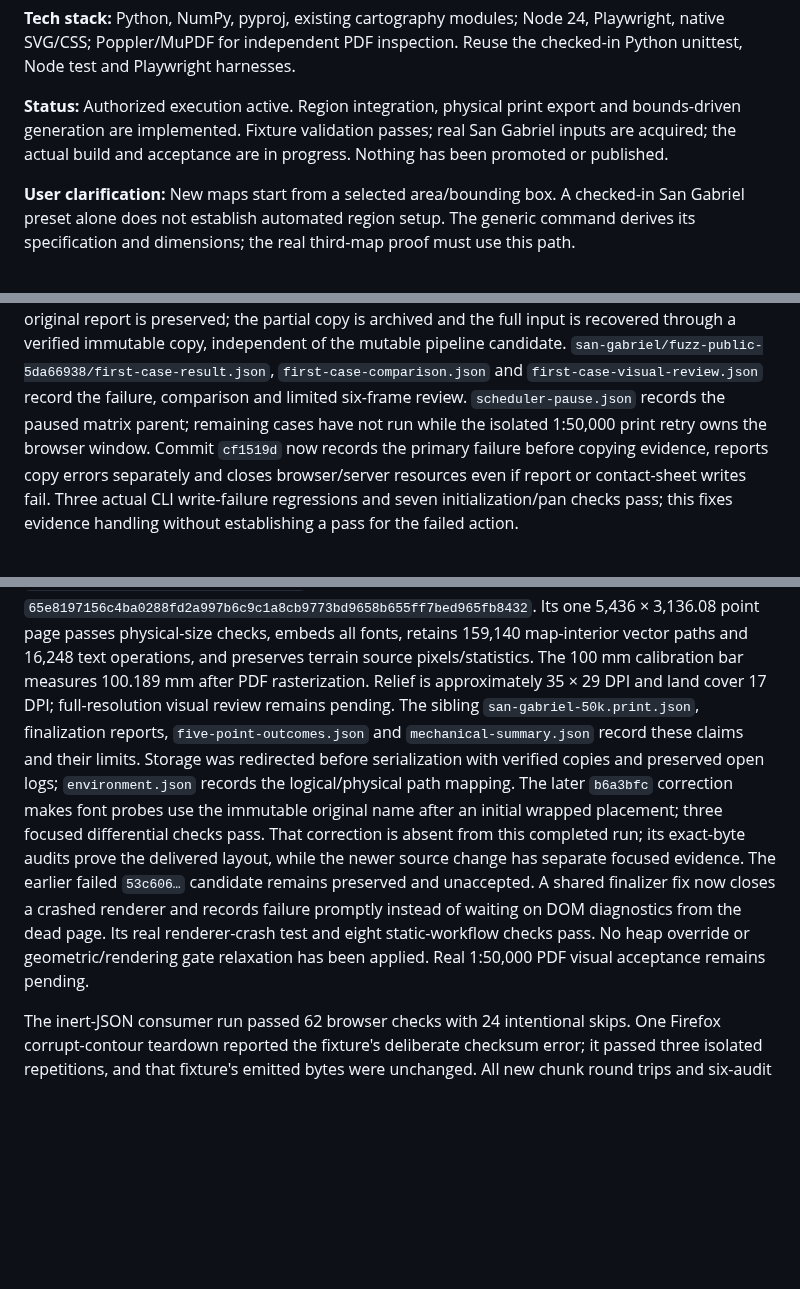
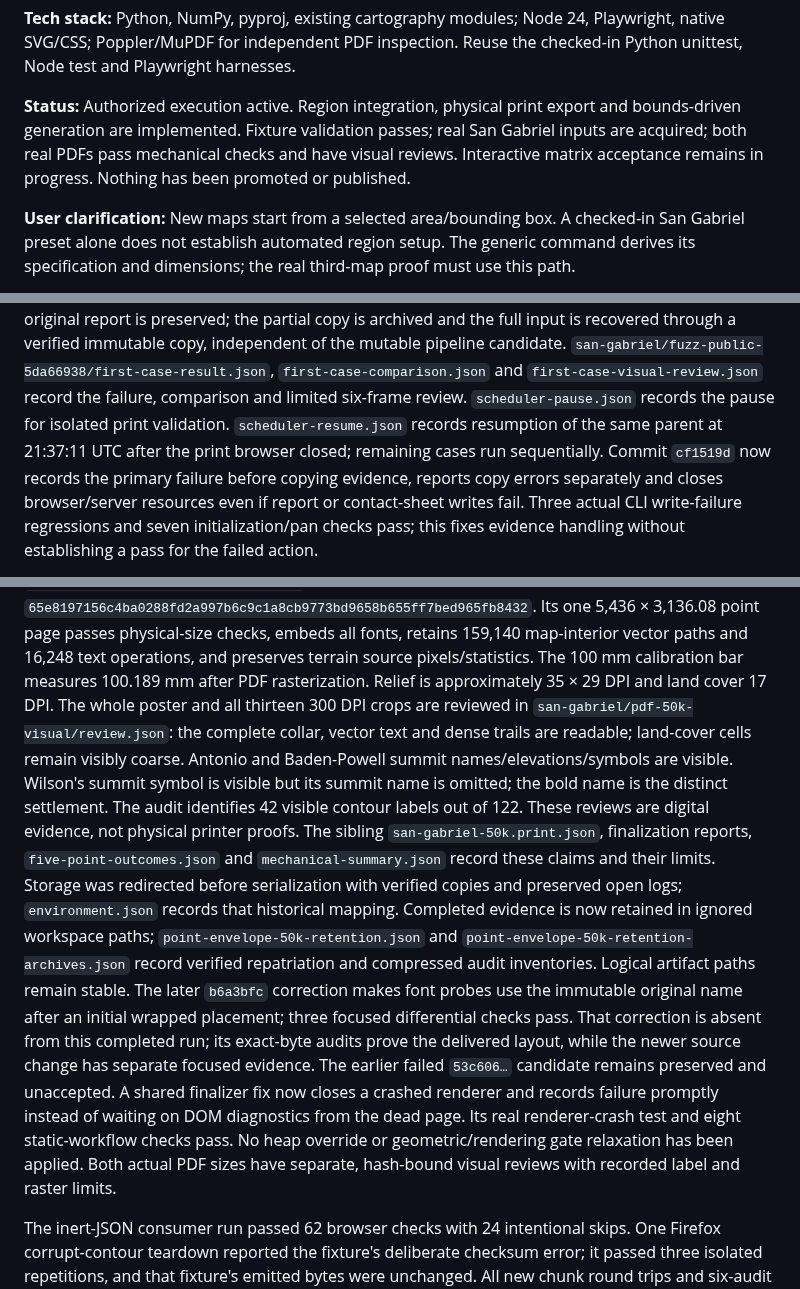
Before and after one commit to hoidn/maps, a Markdown page: docs/plans/2026-09-22-regional-generation-and-print-plan.md, 3 parts joined by grey strips. Rendered like a GitHub page; blank space fills up the shorter version.

Commit message:
Record reviewed large-sheet PDF and retained audit evidence

```diff
--- a/docs/plans/2026-09-22-regional-generation-and-print-plan.md
+++ b/docs/plans/2026-09-22-regional-generation-and-print-plan.md
@@ -18,8 +18,8 @@ the checked-in Python unittest, Node test and Playwright harnesses.
 
 **Status:** Authorized execution active. Region integration, physical print export and
 bounds-driven generation are implemented. Fixture validation passes; real San Gabriel
-inputs are acquired; the actual build and acceptance are in progress. Nothing has been
-promoted or published.
+inputs are acquired; both real PDFs pass mechanical checks and have visual reviews.
+Interactive matrix acceptance remains in progress. Nothing has been promoted or published.
 
 **User clarification:** New maps start from a selected area/bounding box. A checked-in
 San Gabriel preset alone does not establish automated region setup. The generic command
@@ -151,8 +151,9 @@ is recovered through a verified immutable copy, independent of the mutable
 pipeline candidate. `san-gabriel/fuzz-public-5da66938/first-case-result.json`,
 `first-case-comparison.json` and `first-case-visual-review.json` record the failure,
 comparison and limited six-frame review. `scheduler-pause.json` records the
-paused matrix parent; remaining cases have not run while the isolated 1:50,000
-print retry owns the browser window. Commit `cf1519d` now records the primary
+pause for isolated print validation. `scheduler-resume.json` records resumption
+of the same parent at 21:37:11 UTC after the print browser closed; remaining
+cases run sequentially. Commit `cf1519d` now records the primary
 failure before copying evidence, reports copy errors separately and closes
 browser/server resources even if report or contact-sheet writes fail. Three
 actual CLI write-failure regressions and seven initialization/pan checks pass;
@@ -276,11 +277,20 @@ Its one 5,436 × 3,136.08 point page passes physical-size checks, embeds all fon
 retains 159,140 map-interior vector paths and 16,248 text operations, and preserves
 terrain source pixels/statistics. The 100 mm calibration bar measures 100.189 mm
 after PDF rasterization. Relief is approximately 35 × 29 DPI and land cover
-17 DPI; full-resolution visual review remains pending. The sibling
+17 DPI. The whole poster and all thirteen 300 DPI crops are reviewed in
+`san-gabriel/pdf-50k-visual/review.json`: the complete collar, vector text and dense
+trails are readable; land-cover cells remain visibly coarse. Antonio and
+Baden-Powell summit names/elevations/symbols are visible. Wilson's summit symbol
+is visible but its summit name is omitted; the bold name is the distinct settlement.
+The audit identifies 42 visible contour labels out of 122. These reviews are
+digital evidence, not physical printer proofs. The sibling
 `san-gabriel-50k.print.json`, finalization reports, `five-point-outcomes.json` and
 `mechanical-summary.json` record these claims and their limits. Storage was
 redirected before serialization with verified copies and preserved open logs;
-`environment.json` records the logical/physical path mapping.
+`environment.json` records that historical mapping. Completed evidence is now
+retained in ignored workspace paths; `point-envelope-50k-retention.json` and
+`point-envelope-50k-retention-archives.json` record verified repatriation and
+compressed audit inventories. Logical artifact paths remain stable.
 The later `b6a3bfc` correction makes font probes use the immutable original name
 after an initial wrapped placement; three focused differential checks pass.
 That correction is absent from this completed run; its exact-byte audits prove
@@ -290,7 +300,8 @@ A shared
 finalizer fix now closes a crashed renderer and records failure promptly instead
 of waiting on DOM diagnostics from the dead page. Its real renderer-crash test
 and eight static-workflow checks pass. No heap override or geometric/rendering
-gate relaxation has been applied. Real 1:50,000 PDF visual acceptance remains pending.
+gate relaxation has been applied. Both actual PDF sizes have separate, hash-bound
+visual reviews with recorded label and raster limits.
 
 The inert-JSON consumer run passed 62 browser checks with 24 intentional skips.
 One Firefox corrupt-contour teardown reported the fixture's deliberate checksum
```
Also changed, not shown: other parts of docs/plans/2026-09-22-regional-generation-and-print-plan.md (+1 -1 lines).
